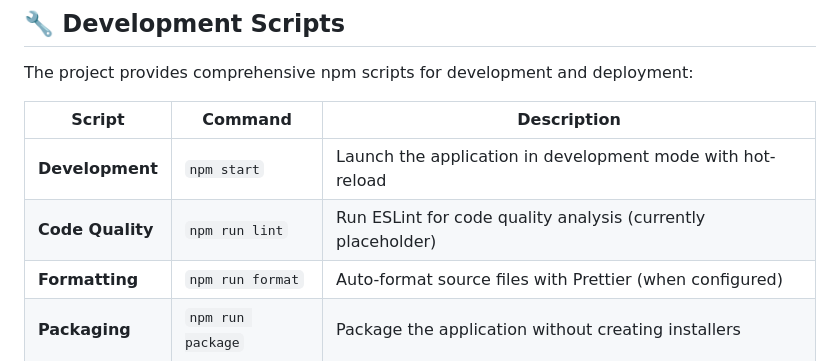
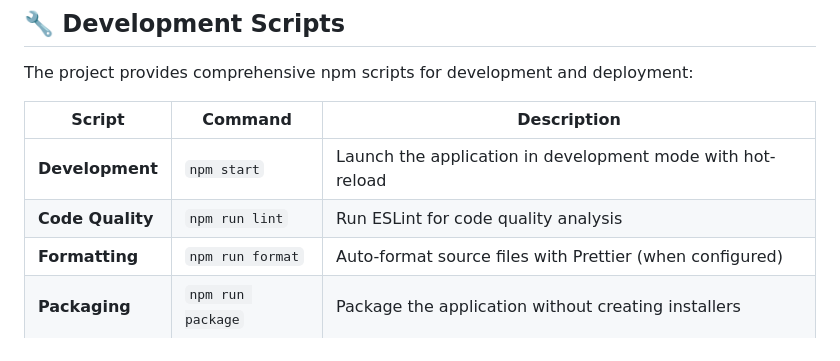
Before and after one commit to abhishekthakur7/jarvis, a Markdown page: README.md, the part around the change. Rendered like a GitHub page.

Commit message:
docs: update README to remove placeholder text from lint script description

```diff
--- a/README.md
+++ b/README.md
@@ -549,7 +549,7 @@ The project provides comprehensive npm scripts for development and deployment:
 | Script | Command | Description |
 |--------|---------|-------------|
 | **Development** | `npm start` | Launch the application in development mode with hot-reload |
-| **Code Quality** | `npm run lint` | Run ESLint for code quality analysis (currently placeholder) |
+| **Code Quality** | `npm run lint` | Run ESLint for code quality analysis |
 | **Formatting** | `npm run format` | Auto-format source files with Prettier (when configured) |
 | **Packaging** | `npm run package` | Package the application without creating installers |
 | **Distribution** | `npm run make` | Build complete distributable packages for all platforms |
```
